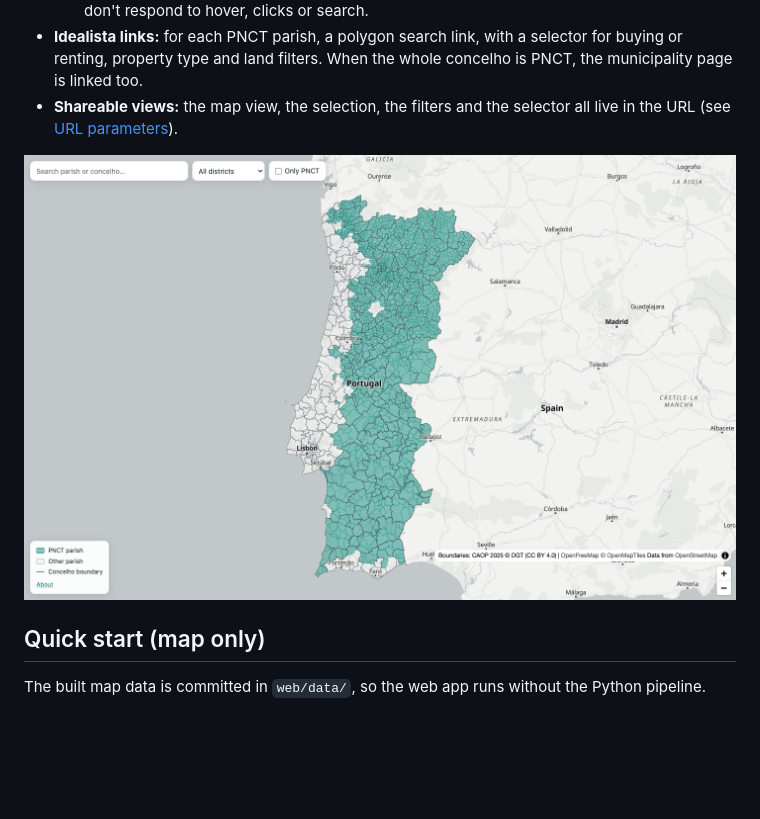
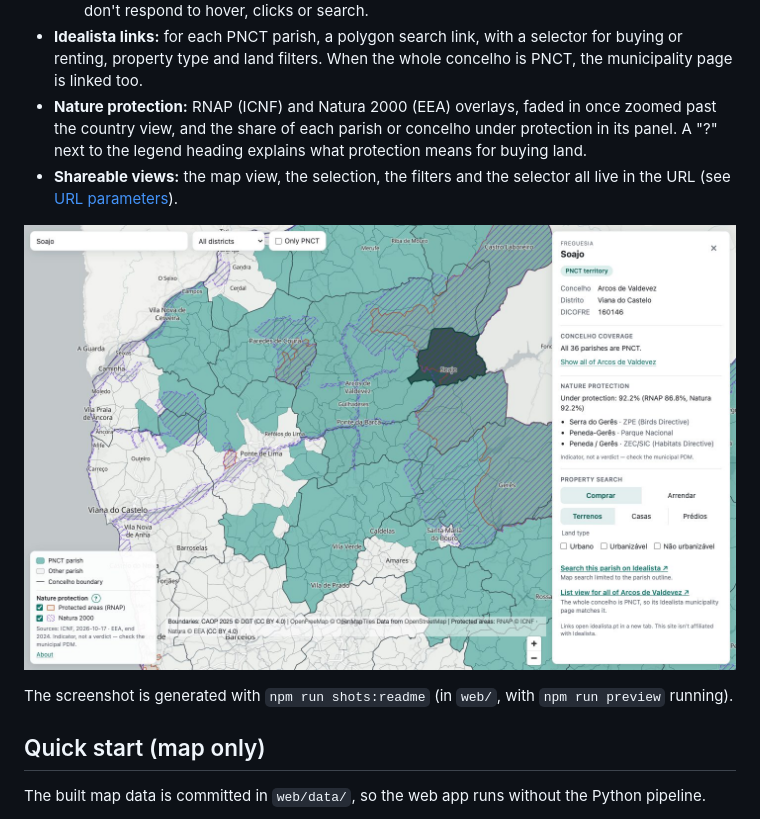
Before and after one commit to singledev-eu/pnct-map, a Markdown page: README.md, the part around the change. Rendered like a GitHub page; pictures changed too: docs/screenshots/desktop-protected.jpg (added); blank space fills up the shorter version.

```diff
--- a/README.md
+++ b/README.md
@@ -14,9 +14,12 @@ Features:
   - A district filter.
   - **Only PNCT** (focus mode): it hides everything outside PNCT territory, and those parishes don't respond to hover, clicks or search.
 - **Idealista links:** for each PNCT parish, a polygon search link, with a selector for buying or renting, property type and land filters. When the whole concelho is PNCT, the municipality page is linked too.
+- **Nature protection:** RNAP (ICNF) and Natura 2000 (EEA) overlays, faded in once zoomed past the country view, and the share of each parish or concelho under protection in its panel. A "?" next to the legend heading explains what protection means for buying land.
 - **Shareable views:** the map view, the selection, the filters and the selector all live in the URL (see [URL parameters](#url-parameters)).
 
-![The national map view, with PNCT parishes shaded](docs/screenshots/desktop-national.png)
+![Peneda-Gerês with the protected-areas overlays on: PNCT parishes shaded, the RNAP outline and the Natura 2000 hatch, and the Soajo parish panel with its share under protection](docs/screenshots/desktop-protected.jpg)
+
+The screenshot is generated with `npm run shots:readme` (in `web/`, with `npm run preview` running).
 
 ## Quick start (map only)
 
```
Also changed, not shown: CHANGELOG.md (+18 -0 lines), docs/ROADMAP.md (+1 -1 lines), docs/screenshots/0.4.1/phone-country-dark-legend.jpg (added), docs/screenshots/0.4.1/phone-country-dark.jpg (added), docs/screenshots/0.4.1/phone-country-light-legend.jpg (added), docs/screenshots/0.4.1/phone-country-light.jpg (added), 12 other files.
